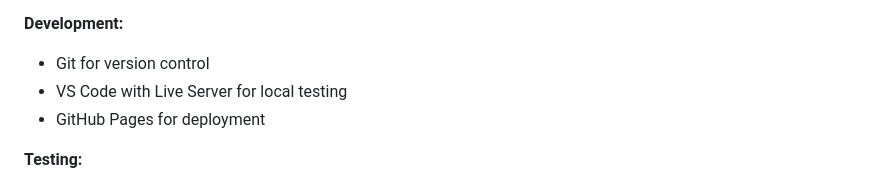
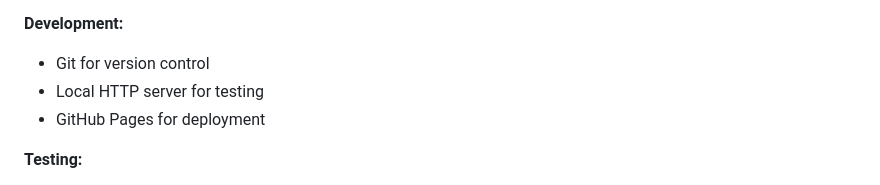
Before and after one commit to rvasappa-ucsd/dsc209_project3, a Markdown page: README.md, the part around the change. Drawn GitHub-style.

Commit message:
Additional edits and refinements

```diff
--- a/README.md
+++ b/README.md
@@ -306,7 +306,7 @@ Breaking down the timeline:
 
 **Development:**
 - Git for version control
-- VS Code with Live Server for local testing
+- Local HTTP server for testing
 - GitHub Pages for deployment
 
 **Testing:**
```
